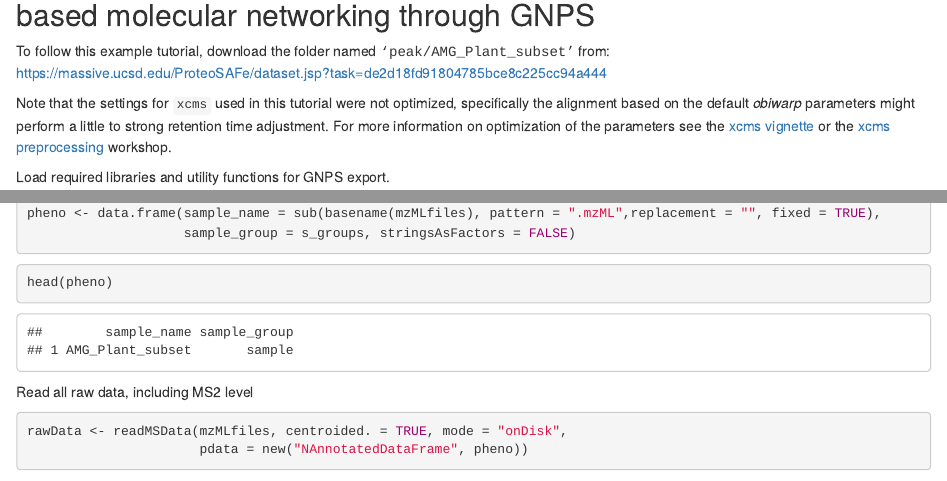
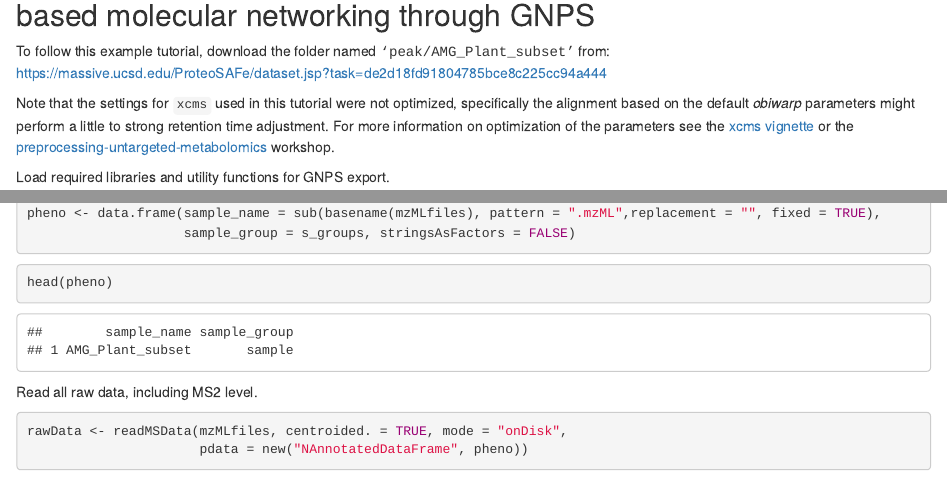
Before and after one commit to DorresteinLaboratory/XCMS3_FeatureBasedMN, an R Markdown document (XCMS3_Preprocessing.Rmd): the page in a window 1100 px wide, from 60 px down, and a second part further down, joined at a grey line. Rendered offline with R 4.5, knitr and Pandoc, with nearby package versions; some code elsewhere in the file could not run offline.

Commit message:
Update link to more recent xcms tutorial

````diff
--- a/XCMS3_Preprocessing.Rmd
+++ b/XCMS3_Preprocessing.Rmd
@@ -7,7 +7,7 @@ Note that the settings for `xcms` used in this tutorial were not optimized,
 specifically the alignment based on the default *obiwarp* parameters might
 perform a little to strong retention time adjustment.
 For more information on optimization of the parameters see the [xcms vignette](https://bioconductor.org/packages/release/bioc/vignettes/xcms/inst/doc/xcms.html)
-or the [xcms preprocessing](https://jorainer.github.io/metabolomics2018/xcms-preprocessing.html) workshop.
+or the [preprocessing-untargeted-metabolomics](https://github.com/Bioconductor/CSAMA/tree/2019/lab/4-thursday/lab-05-metabolomics) workshop.
 
 Load required libraries and utility functions for GNPS export.
 
@@ -49,7 +49,7 @@ pheno <- data.frame(sample_name = sub(basename(mzMLfiles), pattern = ".mzML",rep
 head(pheno)
 ```
 
-Read all raw data, including MS2 level
+Read all raw data, including MS2 level.
 
 ```{r}
 rawData <- readMSData(mzMLfiles, centroided. = TRUE, mode = "onDisk",
````
